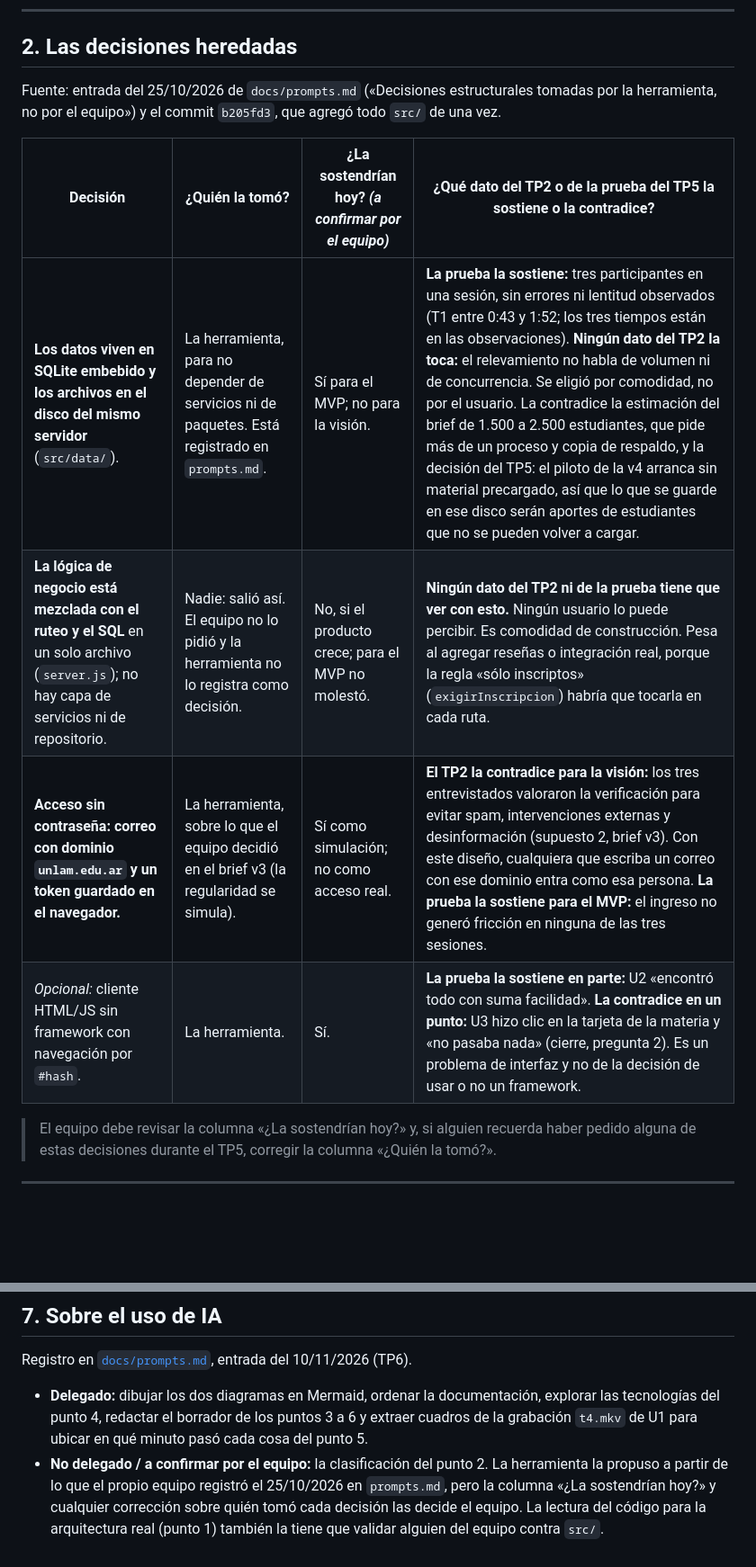
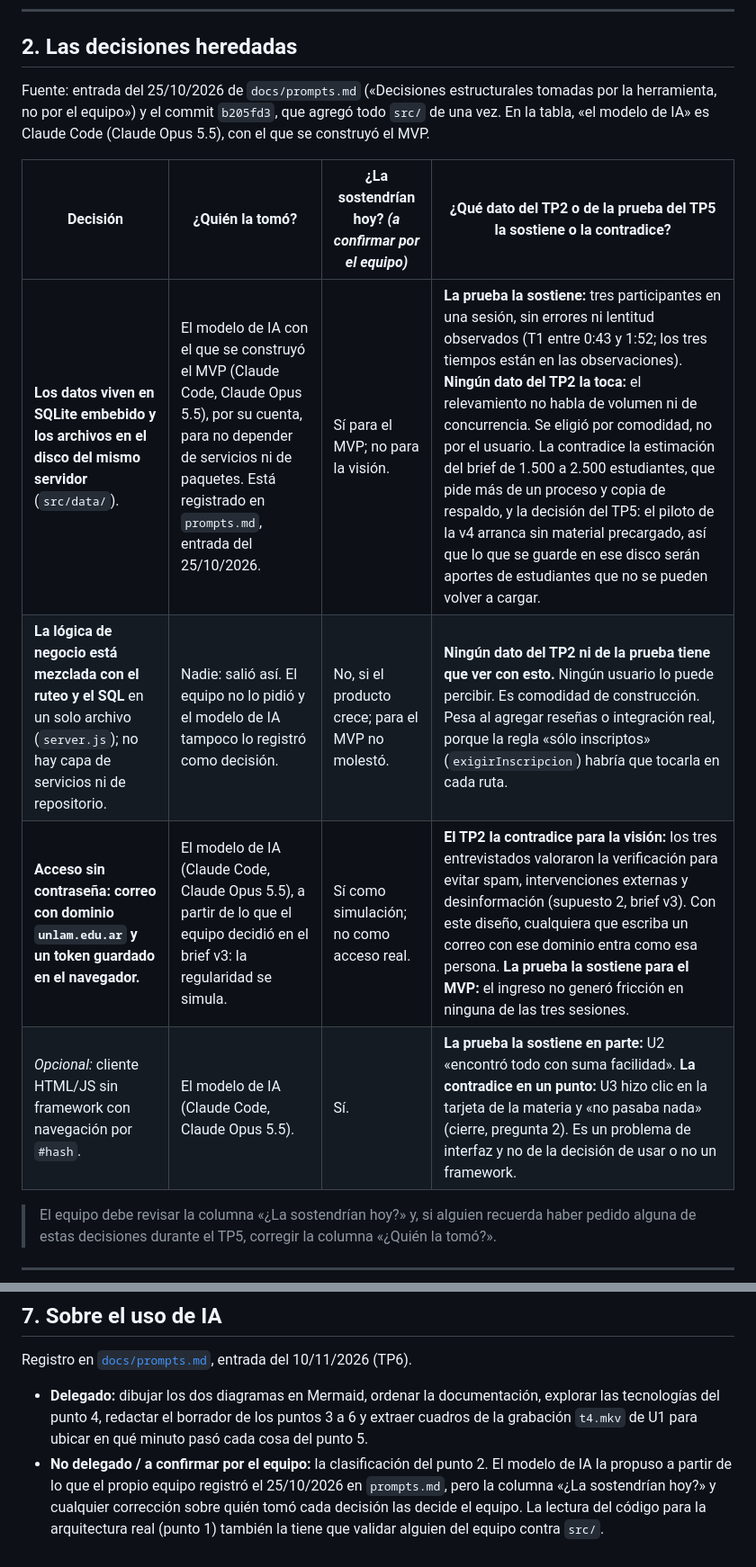
Before and after one commit to gadsii-unlam/gadsii-Bananza, a Markdown page: docs/arquitectura/tp6-arquitectura.md, 2 parts joined by grey strips. Shown at 90% size. Rendered like a GitHub page; blank space fills up the shorter version.

Commit message:
docs(tp6): nombrar el modelo de IA en la tabla de decisiones heredadas
Co-Authored-By: Claude Opus 5.5 <noreply@anthropic.com>

```diff
--- a/docs/arquitectura/tp6-arquitectura.md
+++ b/docs/arquitectura/tp6-arquitectura.md
@@ -89,14 +89,14 @@ flowchart LR
 
 ## 2. Las decisiones heredadas
 
-Fuente: entrada del 25/10/2026 de `docs/prompts.md` («Decisiones estructurales tomadas por la herramienta, no por el equipo») y el commit `b205fd3`, que agregó todo `src/` de una vez.
+Fuente: entrada del 25/10/2026 de `docs/prompts.md` («Decisiones estructurales tomadas por la herramienta, no por el equipo») y el commit `b205fd3`, que agregó todo `src/` de una vez. En la tabla, «el modelo de IA» es Claude Code (Claude Opus 5.5), con el que se construyó el MVP.
 
 | Decisión | ¿Quién la tomó? | ¿La sostendrían hoy? *(a confirmar por el equipo)* | ¿Qué dato del TP2 o de la prueba del TP5 la sostiene o la contradice? |
 |---|---|---|---|
-| **Los datos viven en SQLite embebido y los archivos en el disco del mismo servidor** (`src/data/`). | La herramienta, para no depender de servicios ni de paquetes. Está registrado en `prompts.md`. | Sí para el MVP; no para la visión. | **La prueba la sostiene:** tres participantes en una sesión, sin errores ni lentitud observados (T1 entre 0:43 y 1:52; los tres tiempos están en las observaciones). **Ningún dato del TP2 la toca:** el relevamiento no habla de volumen ni de concurrencia. Se eligió por comodidad, no por el usuario. La contradice la estimación del brief de 1.500 a 2.500 estudiantes, que pide más de un proceso y copia de respaldo, y la decisión del TP5: el piloto de la v4 arranca sin material precargado, así que lo que se guarde en ese disco serán aportes de estudiantes que no se pueden volver a cargar. |
-| **La lógica de negocio está mezclada con el ruteo y el SQL** en un solo archivo (`server.js`); no hay capa de servicios ni de repositorio. | Nadie: salió así. El equipo no lo pidió y la herramienta no lo registra como decisión. | No, si el producto crece; para el MVP no molestó. | **Ningún dato del TP2 ni de la prueba tiene que ver con esto.** Ningún usuario lo puede percibir. Es comodidad de construcción. Pesa al agregar reseñas o integración real, porque la regla «sólo inscriptos» (`exigirInscripcion`) habría que tocarla en cada ruta. |
-| **Acceso sin contraseña: correo con dominio `unlam.edu.ar` y un token guardado en el navegador.** | La herramienta, sobre lo que el equipo decidió en el brief v3 (la regularidad se simula). | Sí como simulación; no como acceso real. | **El TP2 la contradice para la visión:** los tres entrevistados valoraron la verificación para evitar spam, intervenciones externas y desinformación (supuesto 2, brief v3). Con este diseño, cualquiera que escriba un correo con ese dominio entra como esa persona. **La prueba la sostiene para el MVP:** el ingreso no generó fricción en ninguna de las tres sesiones. |
-| *Opcional:* cliente HTML/JS sin framework con navegación por `#hash`. | La herramienta. | Sí. | **La prueba la sostiene en parte:** U2 «encontró todo con suma facilidad». **La contradice en un punto:** U3 hizo clic en la tarjeta de la materia y «no pasaba nada» (cierre, pregunta 2). Es un problema de interfaz y no de la decisión de usar o no un framework. |
+| **Los datos viven en SQLite embebido y los archivos en el disco del mismo servidor** (`src/data/`). | El modelo de IA con el que se construyó el MVP (Claude Code, Claude Opus 5.5), por su cuenta, para no depender de servicios ni de paquetes. Está registrado en `prompts.md`, entrada del 25/10/2026. | Sí para el MVP; no para la visión. | **La prueba la sostiene:** tres participantes en una sesión, sin errores ni lentitud observados (T1 entre 0:43 y 1:52; los tres tiempos están en las observaciones). **Ningún dato del TP2 la toca:** el relevamiento no habla de volumen ni de concurrencia. Se eligió por comodidad, no por el usuario. La contradice la estimación del brief de 1.500 a 2.500 estudiantes, que pide más de un proceso y copia de respaldo, y la decisión del TP5: el piloto de la v4 arranca sin material precargado, así que lo que se guarde en ese disco serán aportes de estudiantes que no se pueden volver a cargar. |
+| **La lógica de negocio está mezclada con el ruteo y el SQL** en un solo archivo (`server.js`); no hay capa de servicios ni de repositorio. | Nadie: salió así. El equipo no lo pidió y el modelo de IA tampoco lo registró como decisión. | No, si el producto crece; para el MVP no molestó. | **Ningún dato del TP2 ni de la prueba tiene que ver con esto.** Ningún usuario lo puede percibir. Es comodidad de construcción. Pesa al agregar reseñas o integración real, porque la regla «sólo inscriptos» (`exigirInscripcion`) habría que tocarla en cada ruta. |
+| **Acceso sin contraseña: correo con dominio `unlam.edu.ar` y un token guardado en el navegador.** | El modelo de IA (Claude Code, Claude Opus 5.5), a partir de lo que el equipo decidió en el brief v3: la regularidad se simula. | Sí como simulación; no como acceso real. | **El TP2 la contradice para la visión:** los tres entrevistados valoraron la verificación para evitar spam, intervenciones externas y desinformación (supuesto 2, brief v3). Con este diseño, cualquiera que escriba un correo con ese dominio entra como esa persona. **La prueba la sostiene para el MVP:** el ingreso no generó fricción en ninguna de las tres sesiones. |
+| *Opcional:* cliente HTML/JS sin framework con navegación por `#hash`. | El modelo de IA (Claude Code, Claude Opus 5.5). | Sí. | **La prueba la sostiene en parte:** U2 «encontró todo con suma facilidad». **La contradice en un punto:** U3 hizo clic en la tarjeta de la materia y «no pasaba nada» (cierre, pregunta 2). Es un problema de interfaz y no de la decisión de usar o no un framework. |
 
 > El equipo debe revisar la columna «¿La sostendrían hoy?» y, si alguien recuerda haber pedido alguna de estas decisiones durante el TP5, corregir la columna «¿Quién la tomó?».
 
@@ -218,4 +218,4 @@ Ver [`docs/brief.md`](../brief.md), versión 5. Abre con el párrafo de cambios
 Registro en [`docs/prompts.md`](../prompts.md), entrada del 10/11/2026 (TP6).
 
 - **Delegado:** dibujar los dos diagramas en Mermaid, ordenar la documentación, explorar las tecnologías del punto 4, redactar el borrador de los puntos 3 a 6 y extraer cuadros de la grabación `t4.mkv` de U1 para ubicar en qué minuto pasó cada cosa del punto 5.
-- **No delegado / a confirmar por el equipo:** la clasificación del punto 2. La herramienta la propuso a partir de lo que el propio equipo registró el 25/10/2026 en `prompts.md`, pero la columna «¿La sostendrían hoy?» y cualquier corrección sobre quién tomó cada decisión las decide el equipo. La lectura del código para la arquitectura real (punto 1) también la tiene que validar alguien del equipo contra `src/`.
+- **No delegado / a confirmar por el equipo:** la clasificación del punto 2. El modelo de IA la propuso a partir de lo que el propio equipo registró el 25/10/2026 en `prompts.md`, pero la columna «¿La sostendrían hoy?» y cualquier corrección sobre quién tomó cada decisión las decide el equipo. La lectura del código para la arquitectura real (punto 1) también la tiene que validar alguien del equipo contra `src/`.
```
